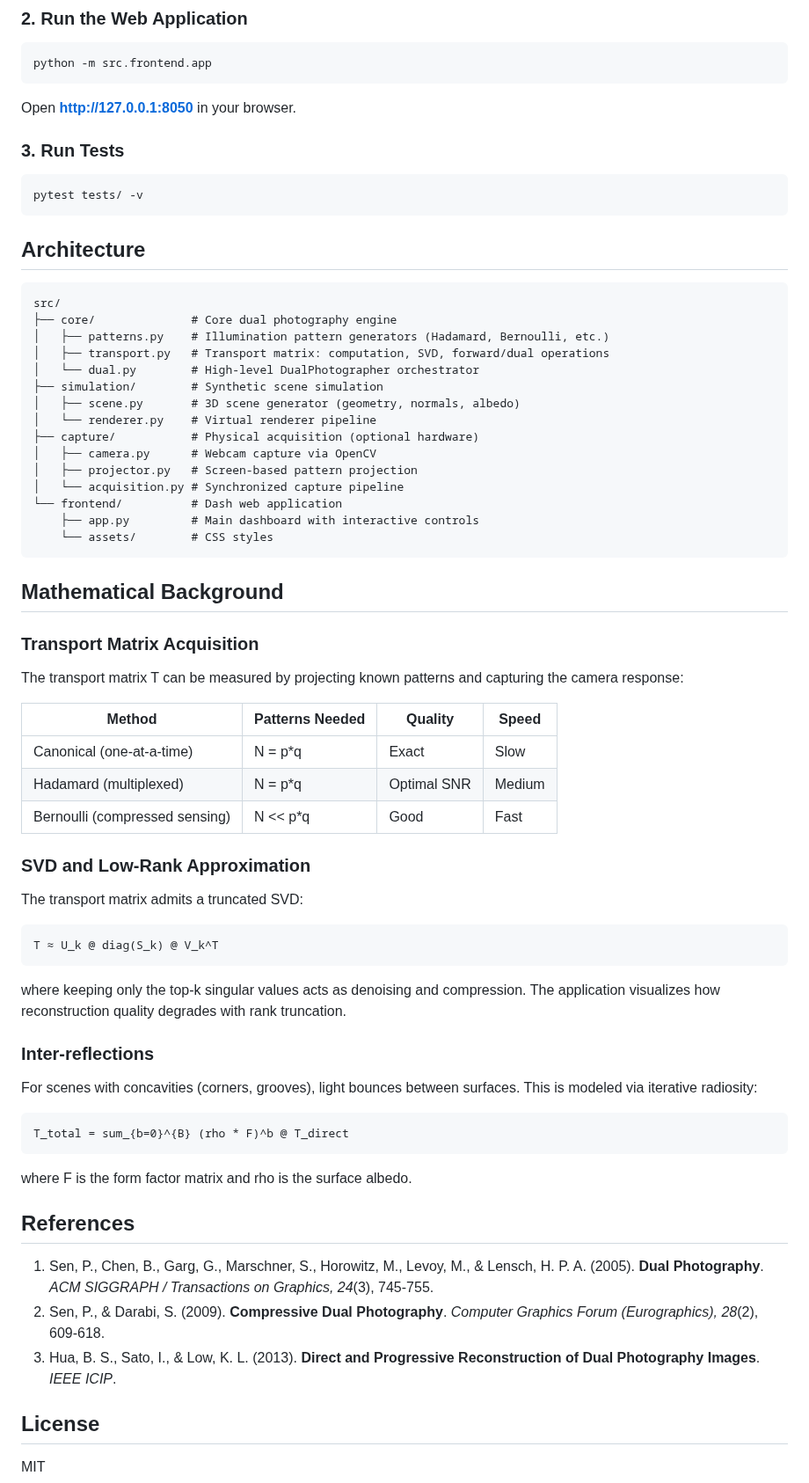
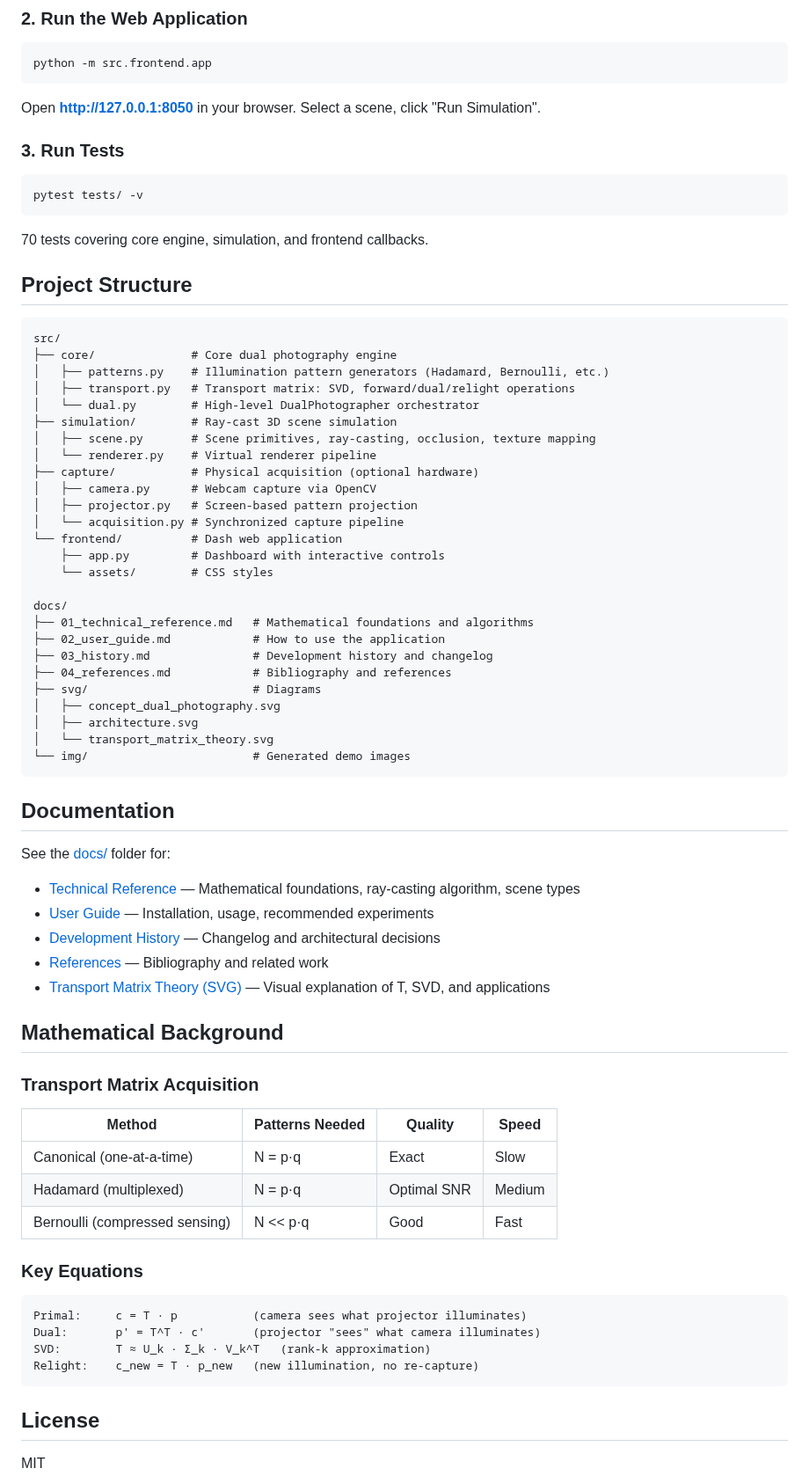
Before and after one commit to fsantibanezleal/FASL_Coding_DualFotography, a Markdown page: README.md, the part around one of its changes. Shown at 88% size. GitHub-like rendering.

````diff
--- a/README.md
+++ b/README.md
@@ -47,7 +57,7 @@ pip install -e ".[dev]"
 python -m src.frontend.app
 ```
 
-Open **http://127.0.0.1:8050** in your browser.
+Open **http://127.0.0.1:8050** in your browser. Select a scene, click "Run Simulation".
 
 ### 3. Run Tests
 
@@ -55,63 +65,67 @@ Open **http://127.0.0.1:8050** in your browser.
 pytest tests/ -v
 ```
 
-## Architecture
+70 tests covering core engine, simulation, and frontend callbacks.
+
+## Project Structure
 
 ```
 src/
 ├── core/              # Core dual photography engine
 │   ├── patterns.py    # Illumination pattern generators (Hadamard, Bernoulli, etc.)
-│   ├── transport.py   # Transport matrix: computation, SVD, forward/dual operations
+│   ├── transport.py   # Transport matrix: SVD, forward/dual/relight operations
 │   └── dual.py        # High-level DualPhotographer orchestrator
-├── simulation/        # Synthetic scene simulation
-│   ├── scene.py       # 3D scene generator (geometry, normals, albedo)
+├── simulation/        # Ray-cast 3D scene simulation
+│   ├── scene.py       # Scene primitives, ray-casting, occlusion, texture mapping
 │   └── renderer.py    # Virtual renderer pipeline
 ├── capture/           # Physical acquisition (optional hardware)
 │   ├── camera.py      # Webcam capture via OpenCV
 │   ├── projector.py   # Screen-based pattern projection
 │   └── acquisition.py # Synchronized capture pipeline
 └── frontend/          # Dash web application
-    ├── app.py         # Main dashboard with interactive controls
+    ├── app.py         # Dashboard with interactive controls
     └── assets/        # CSS styles
+
+docs/
+├── 01_technical_reference.md   # Mathematical foundations and algorithms
+├── 02_user_guide.md            # How to use the application
+├── 03_history.md               # Development history and changelog
+├── 04_references.md            # Bibliography and references
+├── svg/                        # Diagrams
+│   ├── concept_dual_photography.svg
+│   ├── architecture.svg
+│   └── transport_matrix_theory.svg
+└── img/                        # Generated demo images
 ```
+
+## Documentation
+
+See the [docs/](docs/) folder for:
+
+- [Technical Reference](docs/01_technical_reference.md) — Mathematical foundations, ray-casting algorithm, scene types
+- [User Guide](docs/02_user_guide.md) — Installation, usage, recommended experiments
+- [Development History](docs/03_history.md) — Changelog and architectural decisions
+- [References](docs/04_references.md) — Bibliography and related work
+- [Transport Matrix Theory (SVG)](docs/svg/transport_matrix_theory.svg) — Visual explanation of T, SVD, and applications
 
 ## Mathematical Background
 
 ### Transport Matrix Acquisition
 
-The transport matrix T can be measured by projecting known patterns and capturing the camera response:
-
 | Method | Patterns Needed | Quality | Speed |
 |--------|----------------|---------|-------|
-| Canonical (one-at-a-time) | N = p*q | Exact | Slow |
-| Hadamard (multiplexed) | N = p*q | Optimal SNR | Medium |
-| Bernoulli (compressed sensing) | N << p*q | Good | Fast |
+| Canonical (one-at-a-time) | N = p·q | Exact | Slow |
+| Hadamard (multiplexed) | N = p·q | Optimal SNR | Medium |
+| Bernoulli (compressed sensing) | N << p·q | Good | Fast |
 
-### SVD and Low-Rank Approximation
-
-The transport matrix admits a truncated SVD:
+### Key Equations
 
 ```
-T ≈ U_k @ diag(S_k) @ V_k^T
+Primal:     c = T · p           (camera sees what projector illuminates)
+Dual:       p' = T^T · c'       (projector "sees" what camera illuminates)
+SVD:        T ≈ U_k · Σ_k · V_k^T   (rank-k approximation)
+Relight:    c_new = T · p_new   (new illumination, no re-capture)
 ```
-
-where keeping only the top-k singular values acts as denoising and compression. The application visualizes how reconstruction quality degrades with rank truncation.
-
-### Inter-reflections
-
-For scenes with concavities (corners, grooves), light bounces between surfaces. This is modeled via iterative radiosity:
-
-```
-T_total = sum_{b=0}^{B} (rho * F)^b @ T_direct
-```
-
-where F is the form factor matrix and rho is the surface albedo.
-
-## References
-
-1. Sen, P., Chen, B., Garg, G., Marschner, S., Horowitz, M., Levoy, M., & Lensch, H. P. A. (2005). **Dual Photography**. *ACM SIGGRAPH / Transactions on Graphics, 24*(3), 745-755.
-2. Sen, P., & Darabi, S. (2009). **Compressive Dual Photography**. *Computer Graphics Forum (Eurographics), 28*(2), 609-618.
-3. Hua, B. S., Sato, I., & Low, K. L. (2013). **Direct and Progressive Reconstruction of Dual Photography Images**. *IEEE ICIP*.
 
 ## License
 
````
Also changed, not shown: other parts of README.md (+24 -14 lines), docs/01_technical_reference.md (added, +147 -0 lines), docs/02_user_guide.md (added, +138 -0 lines), docs/03_history.md (added, +79 -0 lines), docs/04_references.md (added, +37 -0 lines), docs/img/app_demo.png (added), docs/img/app_demo_readme.png (added), 9 other files.
